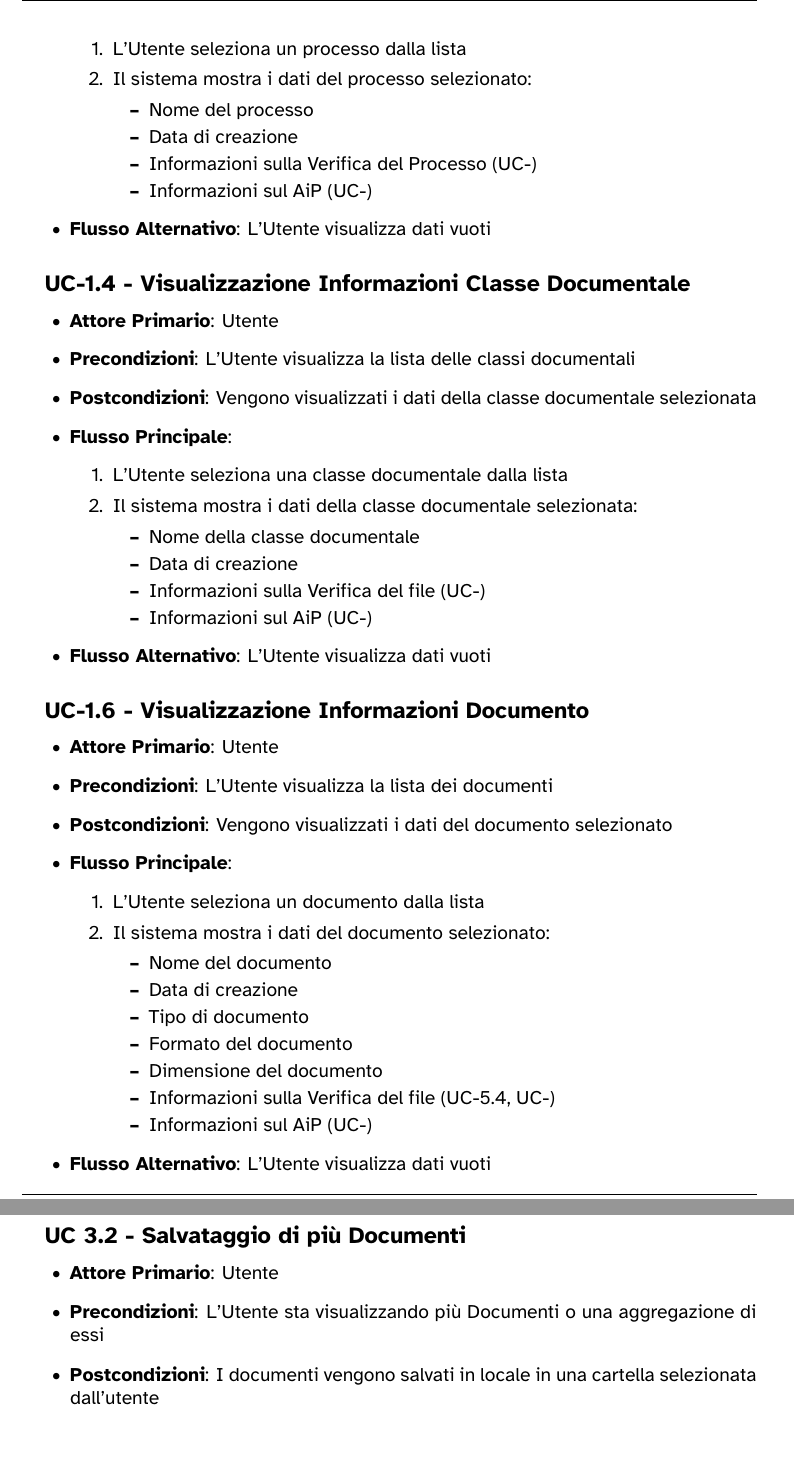
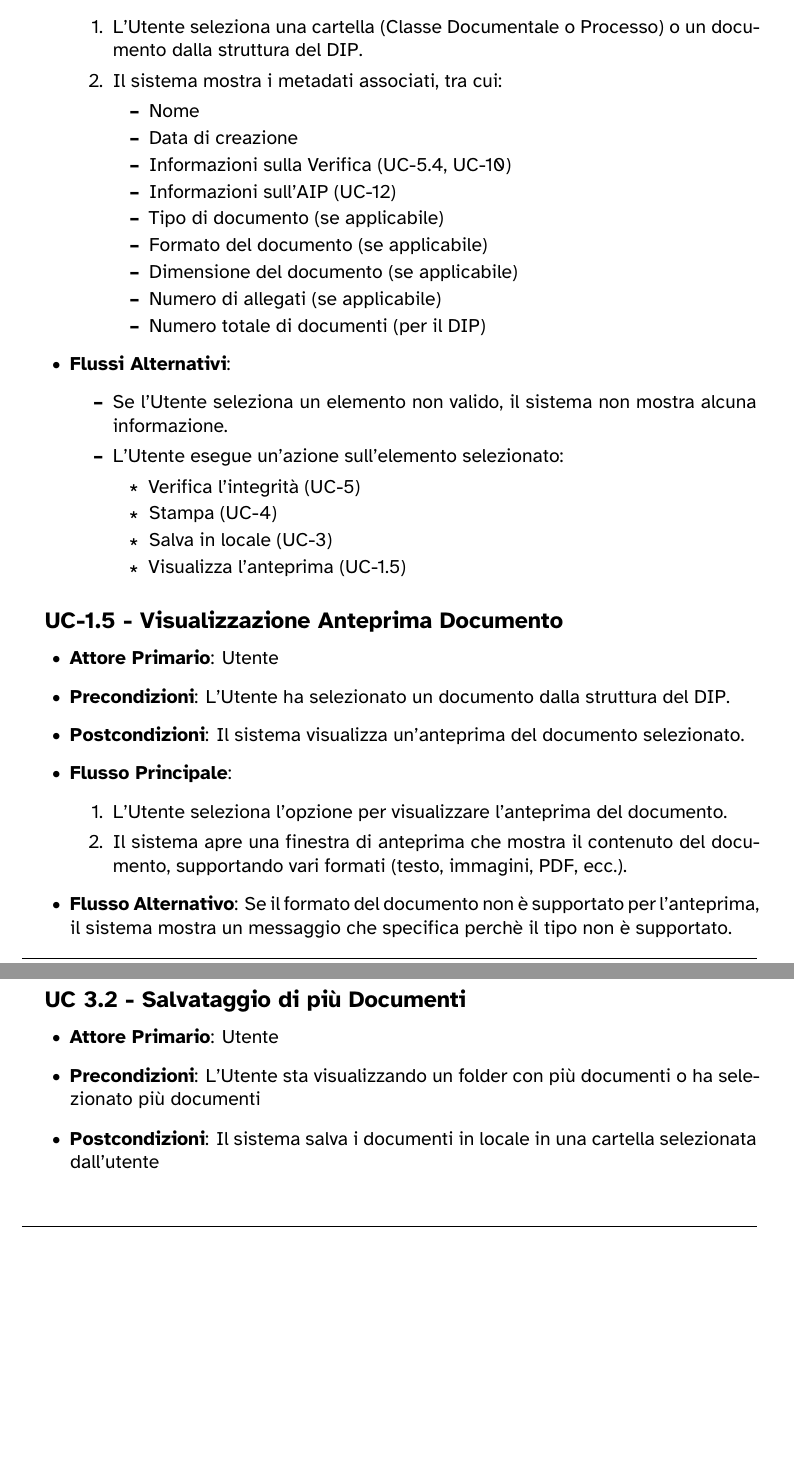
Before and after one commit to 7-ZPUs/Docs, a LaTeX document (2_RTB/AnalisiDeiRequisiti.tex, which reads 2_RTB/analisi/UC1.tex, 2_RTB/analisi/UC3.tex): two parts of pages 11 and 28 of 36, joined at a grey line, cut at the place of the change, the shorter picture padded with empty space. Compiled offline with XeLaTeX.

Commit message:
DIPR-134 #comment Completamento UC1, 3, 4

```diff
--- a/2_RTB/analisi/UC1.tex
+++ b/2_RTB/analisi/UC1.tex
@@ -63,55 +63,40 @@
+    \item \textbf{Flusso Principale}:\begin{enumerate}
+              \item L'Utente seleziona una cartella (Classe Documentale o Processo) o un documento dalla struttura del DIP.
+              \item Il sistema mostra i metadati associati, tra cui:
+                    \begin{itemize}
+                        \item Nome
+                        \item Data di creazione
+                        \item Informazioni sulla Verifica (UC-5.4, UC-10)
+                        \item Informazioni sull'AIP (UC-12)
+                        \item Tipo di documento (se applicabile)
+                        \item Formato del documento (se applicabile)
+                        \item Dimensione del documento (se applicabile)
+                        \item Numero di allegati (se applicabile)
+                        \item Numero totale di documenti (per il DIP)
+                    \end{itemize}
+          \end{enumerate}
+    \item \textbf{Flussi Alternativi}: \begin{itemize}
+              \item Se l'Utente seleziona un elemento non valido, il sistema non mostra alcuna informazione.
+              \item L'Utente esegue un'azione sull'elemento selezionato:
+                \begin{itemize}
+                    \item Verifica l'integrità (UC-5)
+                    \item Stampa (UC-4)
+                    \item Salva in locale (UC-3)
+                    \item Visualizza l'anteprima (UC-1.5)
+                \end{itemize}
+          \end{itemize}
+\end{itemize}
+
+\subsubsection{UC-1.5 - Visualizzazione Anteprima Documento}
+\begin{itemize}
+    \item \textbf{Attore Primario}: Utente
+    \item \textbf{Precondizioni}: L'Utente ha selezionato un documento dalla struttura del DIP.
+    \item \textbf{Postcondizioni}: Il sistema visualizza un'anteprima del documento selezionato.
     \item \textbf{Flusso Principale}:
           \begin{enumerate}
-              \item L'Utente seleziona un processo dalla lista
-              \item Il sistema mostra i dati del processo selezionato:
-                    \begin{itemize}
-                        \item Nome del processo
-                        \item Data di creazione
-                        \item Informazioni sulla Verifica del Processo (UC-)
-                        \item Informazioni sul AiP (UC-)
-                    \end{itemize}
+              \item L'Utente seleziona l'opzione per visualizzare l'anteprima del documento.
+              \item Il sistema apre una finestra di anteprima che mostra il contenuto del documento,
+                    supportando vari formati (testo, immagini, PDF, ecc.).
           \end{enumerate}
-    \item \textbf{Flusso Alternativo}: L'Utente visualizza dati vuoti
+    \item \textbf{Flusso Alternativo}: Se il formato del documento non è supportato per l'anteprima, il sistema mostra un messaggio che specifica perchè il tipo non è supportato.
 \end{itemize}
-
-\subsubsection{UC-1.4 - Visualizzazione Informazioni Classe Documentale}
-\begin{itemize}
-    \item \textbf{Attore Primario}: Utente
-    \item \textbf{Precondizioni}: L'Utente visualizza la lista delle classi documentali
-    \item \textbf{Postcondizioni}: Vengono visualizzati i dati della classe documentale selezionata
-    \item \textbf{Flusso Principale}:
-          \begin{enumerate}
-              \item L'Utente seleziona una classe documentale dalla lista
-              \item Il sistema mostra i dati della classe documentale selezionata:
-                    \begin{itemize}
-                        \item Nome della classe documentale
-                        \item Data di creazione
-                        \item Informazioni sulla Verifica del file (UC-)
-                        \item Informazioni sul AiP (UC-)
-                    \end{itemize}
-          \end{enumerate}
-    \item \textbf{Flusso Alternativo}: L'Utente visualizza dati vuoti
-\end{itemize}
-
-
-\subsubsection{UC-1.6 - Visualizzazione Informazioni Documento}
-\begin{itemize}
-    \item \textbf{Attore Primario}: Utente
-    \item \textbf{Precondizioni}: L'Utente visualizza la lista dei documenti
-    \item \textbf{Postcondizioni}: Vengono visualizzati i dati del documento selezionato
-    \item \textbf{Flusso Principale}:
-          \begin{enumerate}
-              \item L'Utente seleziona un documento dalla lista
-              \item Il sistema mostra i dati del documento selezionato:
-                    \begin{itemize}
-                        \item Nome del documento
-                        \item Data di creazione
-                        \item Tipo di documento
-                        \item Formato del documento
-                        \item Dimensione del documento
-                        \item Informazioni sulla Verifica del file (UC-5.4, UC-)
-                        \item Informazioni sul AiP (UC-)
-                    \end{itemize}
-          \end{enumerate}
-    \item \textbf{Flusso Alternativo}: L'Utente visualizza dati vuoti
-\end{itemize}
--- a/2_RTB/analisi/UC3.tex
+++ b/2_RTB/analisi/UC3.tex
@@ -12,6 +12,6 @@
 \subsubsection{UC 3.2 - Salvataggio di più Documenti}
 \begin{itemize}
     \item \textbf{Attore Primario}: Utente
-    \item \textbf{Precondizioni}: L'Utente sta visualizzando più Documenti o una aggregazione di essi
-    \item \textbf{Postcondizioni}: I documenti vengono salvati in locale in una cartella selezionata dall'utente
+    \item \textbf{Precondizioni}: L'Utente sta visualizzando un folder con più documenti o ha selezionato più documenti
+    \item \textbf{Postcondizioni}: Il sistema salva i documenti in locale in una cartella selezionata dall'utente
     \item \textbf{Flusso Principale}: L'Utente cliccando può selezionare più documenti di cui effettuare il salvataggio in una cartella del proprio file system
```
Also changed, not shown: 2_RTB/analisi/UC2.tex (+6 -3 lines), 2_RTB/analisi/UC4.tex (+2 -2 lines), 2_RTB/AnalisiDeiRequisiti.pdf, 2_RTB/analisi/UC1.tex (52 more changed lines), 2_RTB/analisi/UC3.tex (4 more changed lines).
